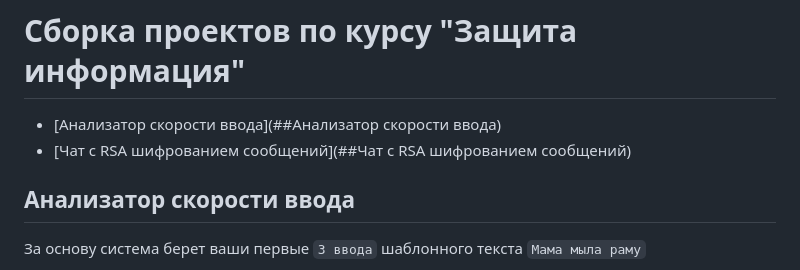
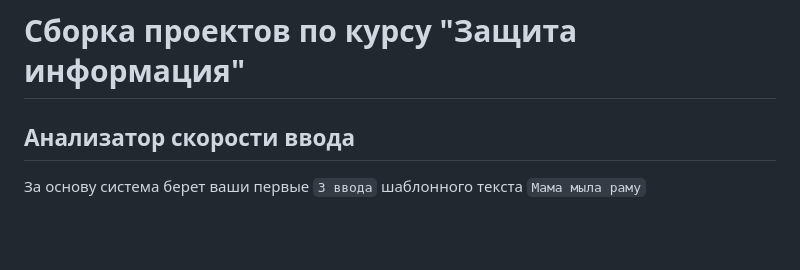
Before and after one commit to duahifnv/info-security-projects, a Markdown page: README.md, the part around the change. GitHub-like rendering; blank space fills up the shorter version.

```diff
--- a/README.md
+++ b/README.md
@@ -1,8 +1,4 @@
 # Сборка проектов по курсу "Защита информация"
-
-- [Анализатор скорости ввода](##Анализатор скорости ввода)
-- [Чат с RSA шифрованием сообщений](##Чат с RSA шифрованием сообщений)
-
 ## Анализатор скорости ввода
 За основу система берет ваши первые `3 ввода` шаблонного текста `Мама мыла раму`
 
```
